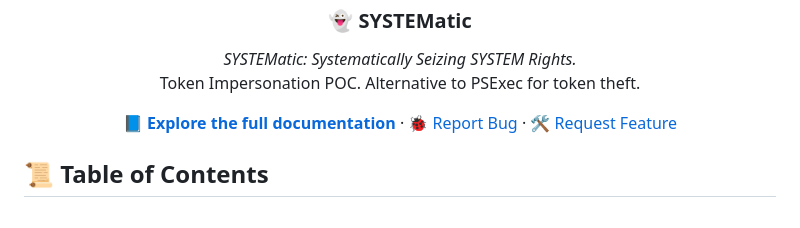
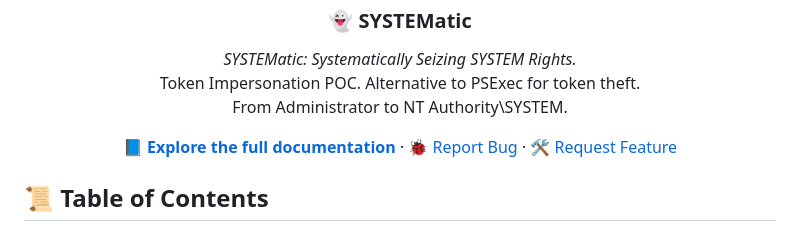
Before and after one commit to franckferman/SYSTEMatic, a Markdown page: README.md, the part around the change. GitHub-like rendering.

Commit message:
Add a line of information to the README.

```diff
--- a/README.md
+++ b/README.md
@@ -18,6 +18,8 @@
     <em>SYSTEMatic: Systematically Seizing SYSTEM Rights.</em>
     <br>
     Token Impersonation POC. Alternative to PSExec for token theft.
+    <br>
+    From Administrator to NT Authority\SYSTEM.
 </p>
 
 <!-- Links & Demo -->
```
